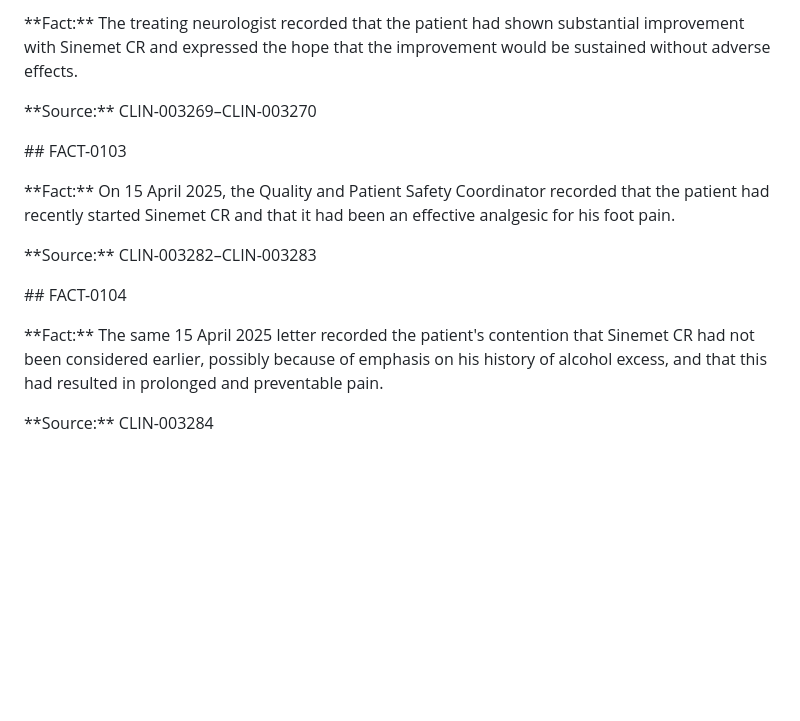
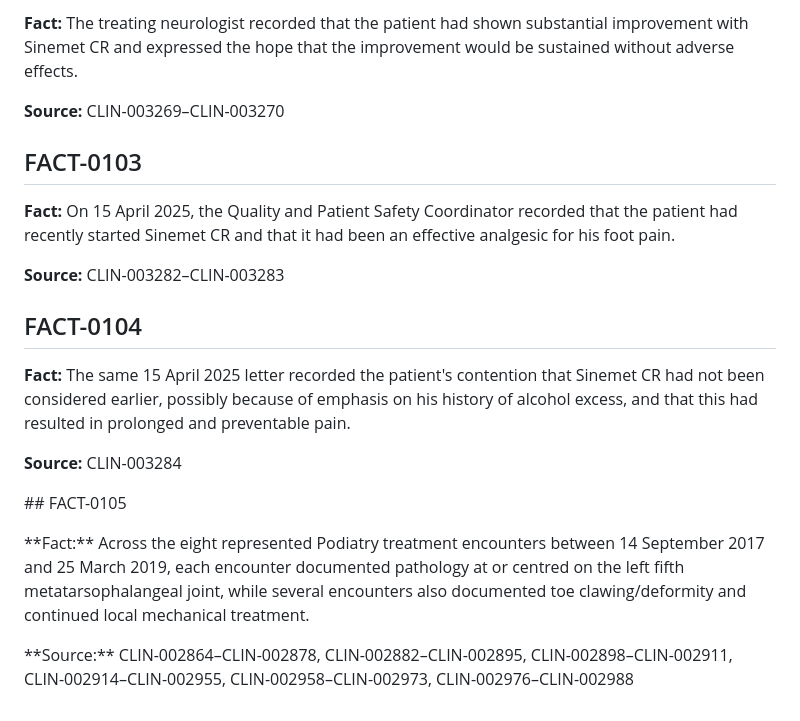
Before and after one commit to TitanicParker/clinical-documentary-case, a Markdown page: FACTS.md, the part around one of its changes. GitHub-like rendering; blank space fills up the shorter version.

```diff
--- a/FACTS.md
+++ b/FACTS.md
@@ -684,36 +684,48 @@
 
 
 
-\*\*Fact:\*\* The treating neurologist recorded that the patient had shown substantial improvement with Sinemet CR and expressed the hope that the improvement would be sustained without adverse effects.
+**Fact:** The treating neurologist recorded that the patient had shown substantial improvement with Sinemet CR and expressed the hope that the improvement would be sustained without adverse effects.
 
 
 
-\*\*Source:\*\* CLIN-003269–CLIN-003270
+**Source:** CLIN-003269–CLIN-003270
 
 
 
 
 
-\## FACT-0103
+## FACT-0103
 
 
 
-\*\*Fact:\*\* On 15 April 2025, the Quality and Patient Safety Coordinator recorded that the patient had recently started Sinemet CR and that it had been an effective analgesic for his foot pain.
+**Fact:** On 15 April 2025, the Quality and Patient Safety Coordinator recorded that the patient had recently started Sinemet CR and that it had been an effective analgesic for his foot pain.
 
 
 
-\*\*Source:\*\* CLIN-003282–CLIN-003283
+**Source:** CLIN-003282–CLIN-003283
 
 
 
 
 
-\## FACT-0104
+## FACT-0104
 
 
 
-\*\*Fact:\*\* The same 15 April 2025 letter recorded the patient's contention that Sinemet CR had not been considered earlier, possibly because of emphasis on his history of alcohol excess, and that this had resulted in prolonged and preventable pain.
+**Fact:** The same 15 April 2025 letter recorded the patient's contention that Sinemet CR had not been considered earlier, possibly because of emphasis on his history of alcohol excess, and that this had resulted in prolonged and preventable pain.
 
 
 
-\*\*Source:\*\* CLIN-003284
+**Source:** CLIN-003284
+
+
+
+\## FACT-0105
+
+
+
+\*\*Fact:\*\* Across the eight represented Podiatry treatment encounters between 14 September 2017 and 25 March 2019, each encounter documented pathology at or centred on the left fifth metatarsophalangeal joint, while several encounters also documented toe clawing/deformity and continued local mechanical treatment.
+
+
+
+\*\*Source:\*\* CLIN-002864–CLIN-002878, CLIN-002882–CLIN-002895, CLIN-002898–CLIN-002911, CLIN-002914–CLIN-002955, CLIN-002958–CLIN-002973, CLIN-002976–CLIN-002988
```
Also changed, not shown: other parts of FACTS.md (+28 -28 lines).
